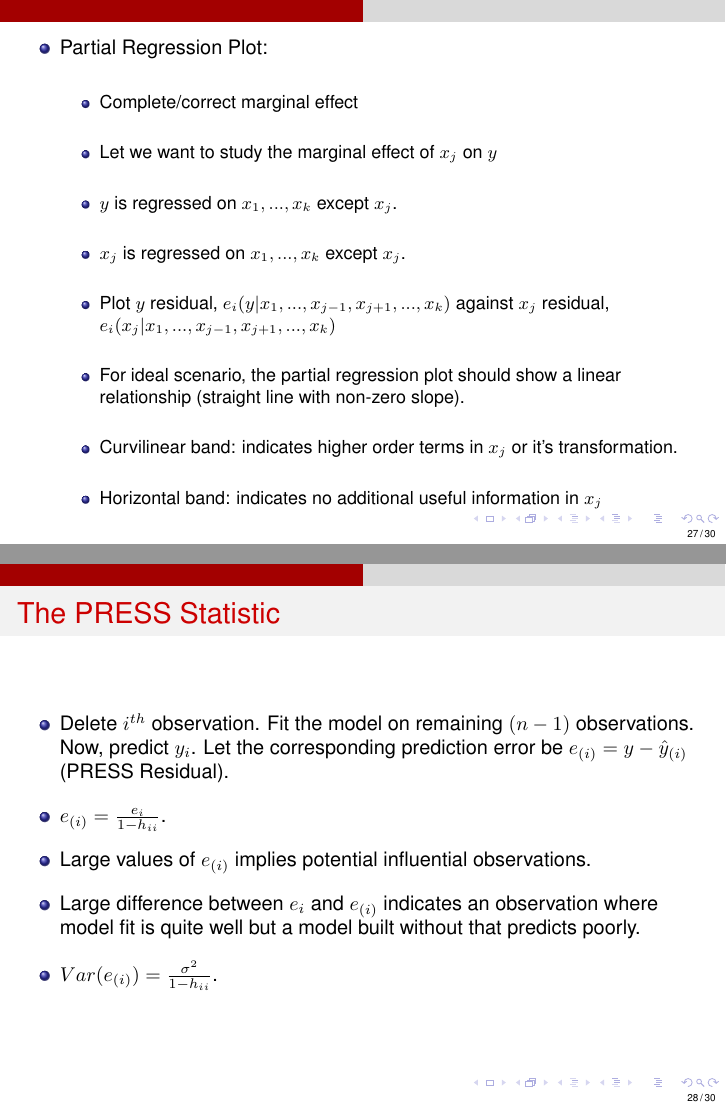
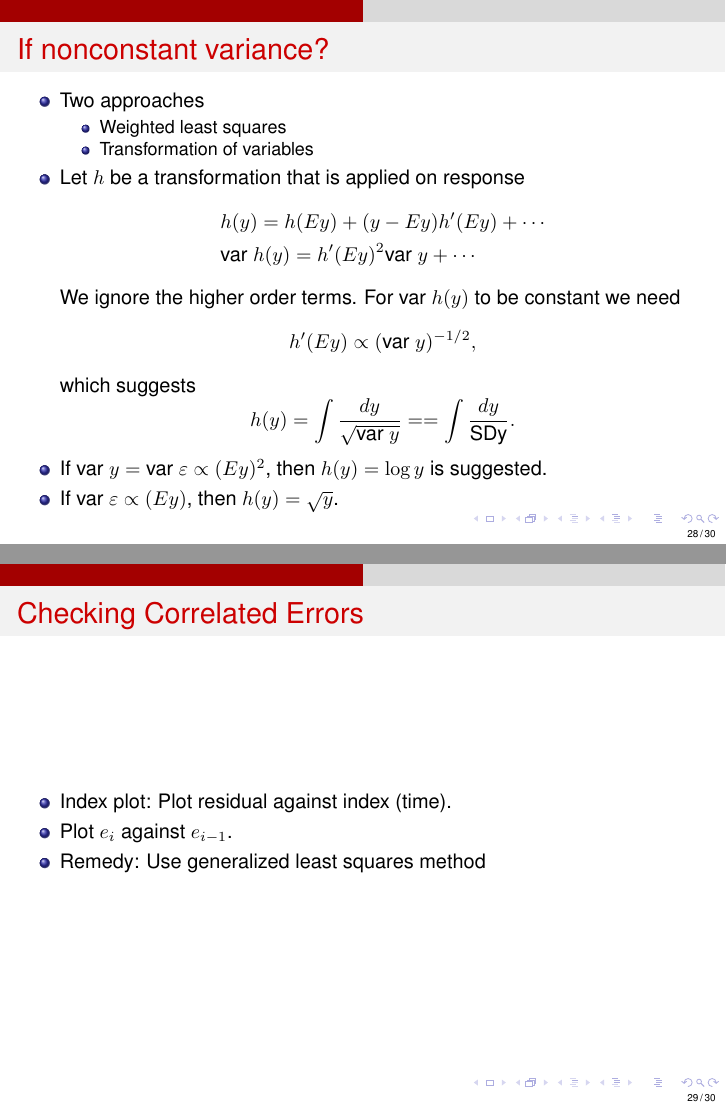
Before and after one commit to ayonganguly/MA324-2026, LaTeX slides (LectureSlides/topic03-MLR.tex): pages 27 and 28 of 30 before the commit and pages 28 and 29 of 30 after it, joined at a grey line. Compiled offline with pdfLaTeX.

Commit message:
Regression diagnostics added to Topic 03 (MLR)

```diff
--- a/LectureSlides/topic03-MLR.tex
+++ b/LectureSlides/topic03-MLR.tex
@@ -748,42 +770,43 @@
    \end{itemize}
 \end{frame}
 
+% == == == == == == == == == == == == == == == == == == == ==
+% Frame: If nonconstant variance?
+\begin{frame}
+   \frametitle{If nonconstant variance?}
+   \begin{itemize}
+      \item Two approaches
+         \begin{itemize}
+            \item Weighted least squares
+            \item Transformation of variables
+         \end{itemize}
+      \item Let $h$ be a transformation that is applied on response
+         \begin{align*}
+            & h(y) = h(Ey) + (y - Ey)h'(Ey) + \cdots \\
+            & \text{var } h(y) = h'(Ey)^2\text{var } y + \cdots
+         \end{align*}
+         We ignore the higher order terms. For $\text{var } h(y)$ to be constant we need
+         $$ h'(Ey) \propto (\text{var } y)^{-1/2}, $$
+         which suggests
+         $$ h(y) = \int \frac{dy}{\sqrt{\text{var } y}} == \int
+         \frac{dy}{\text{SDy}}. $$
+      \item If $\text{var } y = \text{var } \varepsilon \propto
+         (Ey)^2$, then $h(y)=\log y$ is suggested.
+      \item If $\text{var } \varepsilon \propto (Ey)$, then $h(y) = \sqrt{y}$.
+   \end{itemize}
+\end{frame}
 
+% == == == == == == == == == == == == == == == == == == == ==
+% Frame: Checking Correlated Errors
 \begin{frame}
+   \frametitle{Checking Correlated Errors}
    \begin{itemize}
-      \item Partial Regression Plot:
-         \vspace{0.5cm}
-         \begin{itemize}
-            \item Complete/correct marginal effect
-               \vspace{0.5cm}
-            \item Let we want to study the marginal effect of $x_j$ on $y$
-               \vspace{0.5cm}
-            \item $y$ is regressed on $x_1,...,x_k$ except $x_j$.
-               \vspace{0.5cm}
-            \item $x_j$ is regressed on $x_1,...,x_k$ except $x_j$.
-               \vspace{0.5cm}
-            \item Plot $y$ residual, $e_i(y|x_1,...,x_{j-1},x_{j+1},...,x_k)$
-               against $x_j$ residual, $e_i(x_j|x_1,...,x_{j-1},x_{j+1},...,x_k)$
-               \vspace{0.5cm}
-            \item For ideal scenario, the partial regression plot should show a
-               linear relationship (straight line with non-zero slope).
-               \vspace{0.5cm}
-            \item Curvilinear band: indicates higher order terms in $x_j$ or it's transformation.
-               \vspace{0.5cm}
-            \item Horizontal band: indicates no additional useful information in $x_j$
-         \end{itemize}
+      \item Index plot: Plot residual against index (time).
+      \item Plot $e_i$ against $e_{i-1}$.
+      \item Remedy: Use generalized least squares method
    \end{itemize}
 \end{frame}
 
 \begin{frame}
-   \frametitle{The PRESS Statistic}
+   \frametitle{Checking the Structure of the Model}
    \begin{itemize}
-      \item Delete $i^{th}$ observation. Fit the model on remaining $(n-1)$ observations. Now, predict $y_i$. Let the corresponding prediction error be $e_{(i)}=y-\hat{y}_{(i)}$ (PRESS Residual).
-         \vspace{0.25cm}
-      \item $e_{(i)}=\frac{e_i}{1-h_{ii}}$.
-         \vspace{0.25cm}
-      \item Large values of $e_{(i)}$ implies potential influential observations.
-         \vspace{0.25cm}
-      \item Large difference between $e_i$ and $e_{(i)}$ indicates an observation where model fit is quite well but a model built without that predicts poorly.
-         \vspace{0.25cm}
-      \item $Var(e_{(i)})=\frac{\sigma^2}{1-h_{ii}}$.
```
Also changed, not shown: LectureSlides/topic03-MLR.pdf, LectureSlides/topic03-MLR.tex (162 more changed lines).
